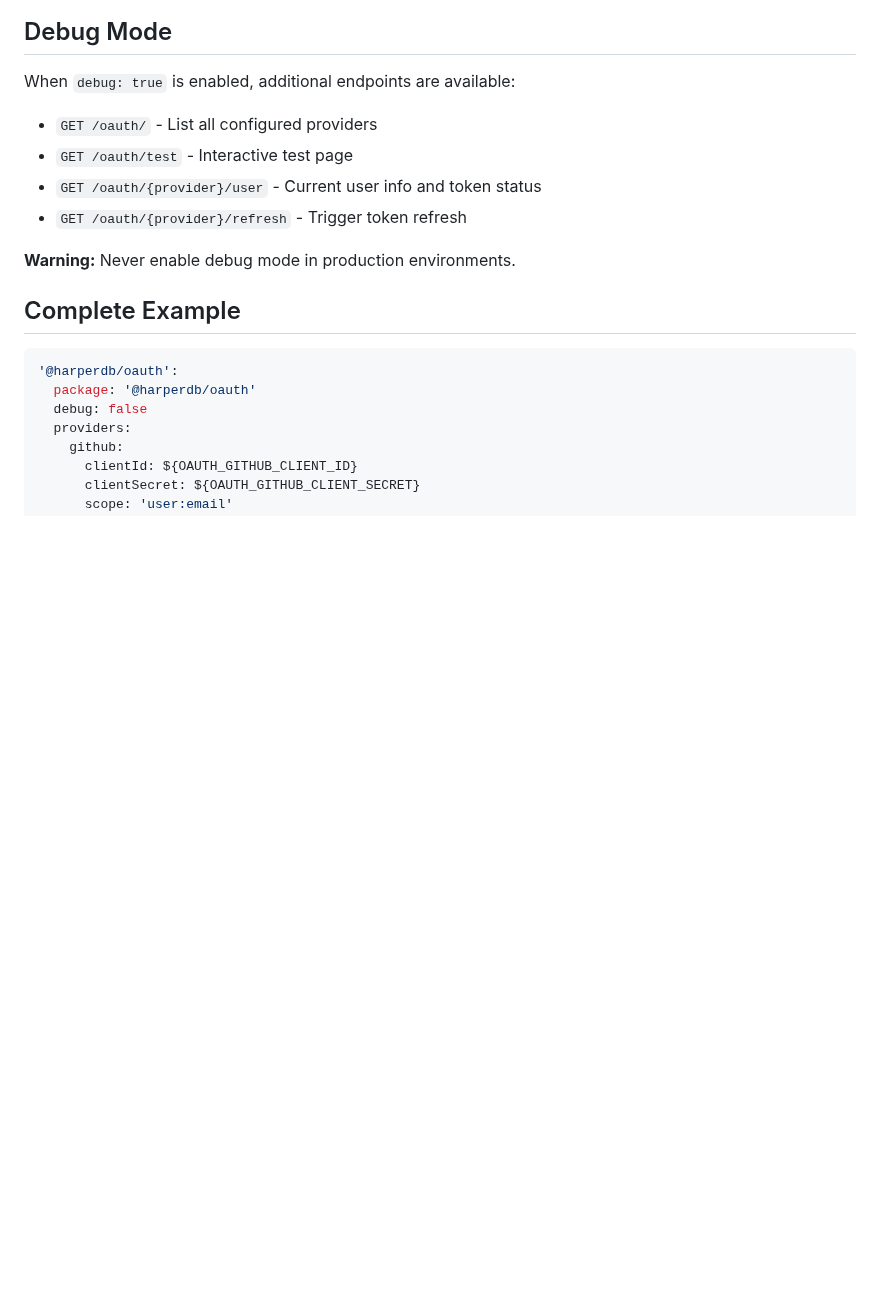
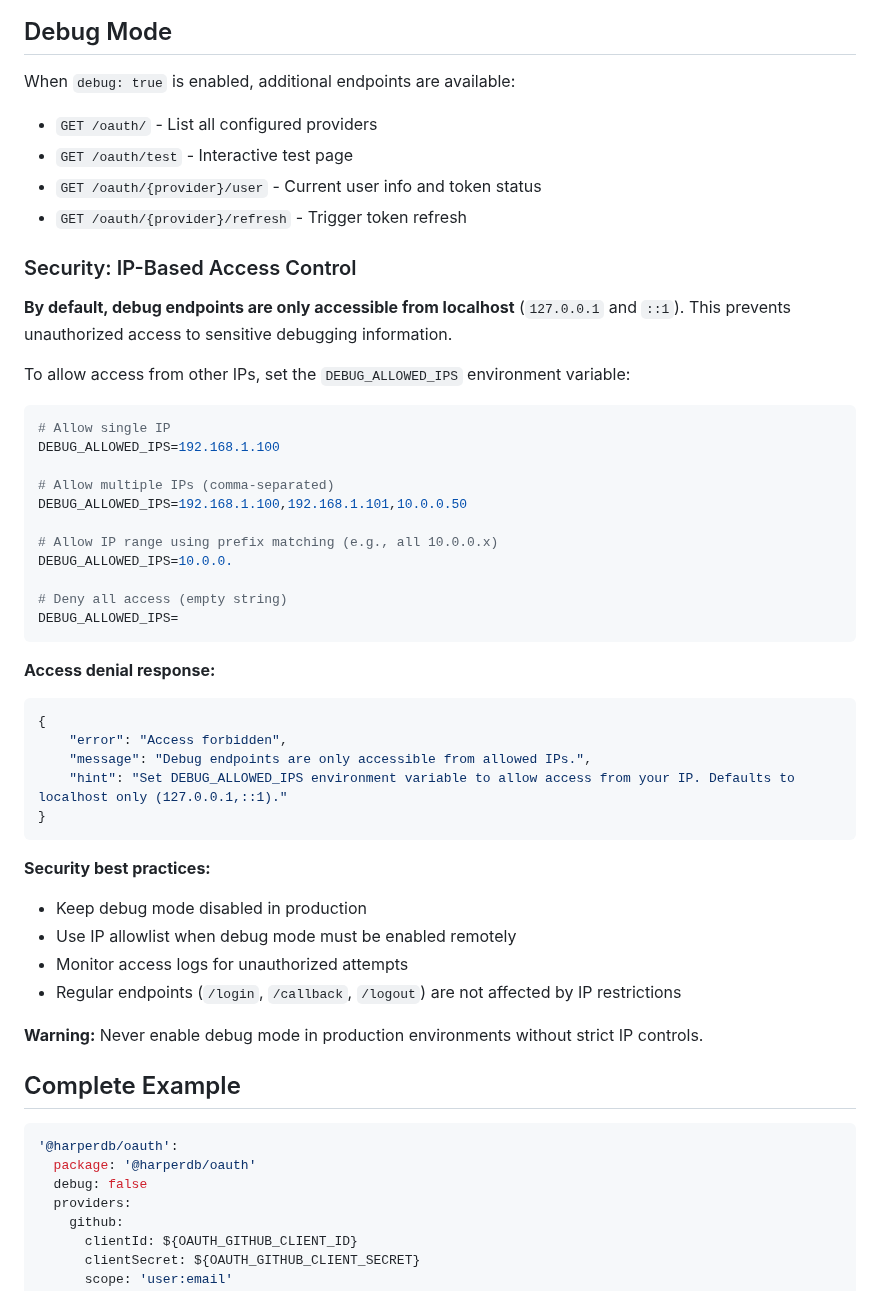
Before and after one commit to HarperFast/oauth, a Markdown page: docs/configuration.md, the part around the change. Drawn GitHub-style; blank space fills up the shorter version.

Commit message:
Document new env var for debug ip allow list

````diff
--- a/docs/configuration.md
+++ b/docs/configuration.md
@@ -300,7 +300,44 @@ When `debug: true` is enabled, additional endpoints are available:
 - `GET /oauth/{provider}/user` - Current user info and token status
 - `GET /oauth/{provider}/refresh` - Trigger token refresh
 
-**Warning:** Never enable debug mode in production environments.
+### Security: IP-Based Access Control
+
+**By default, debug endpoints are only accessible from localhost** (`127.0.0.1` and `::1`). This prevents unauthorized access to sensitive debugging information.
+
+To allow access from other IPs, set the `DEBUG_ALLOWED_IPS` environment variable:
+
+```bash
+# Allow single IP
+DEBUG_ALLOWED_IPS=192.168.1.100
+
+# Allow multiple IPs (comma-separated)
+DEBUG_ALLOWED_IPS=192.168.1.100,192.168.1.101,10.0.0.50
+
+# Allow IP range using prefix matching (e.g., all 10.0.0.x)
+DEBUG_ALLOWED_IPS=10.0.0.
+
+# Deny all access (empty string)
+DEBUG_ALLOWED_IPS=
+```
+
+**Access denial response:**
+
+```json
+{
+	"error": "Access forbidden",
+	"message": "Debug endpoints are only accessible from allowed IPs.",
+	"hint": "Set DEBUG_ALLOWED_IPS environment variable to allow access from your IP. Defaults to localhost only (127.0.0.1,::1)."
+}
+```
+
+**Security best practices:**
+
+- Keep debug mode disabled in production
+- Use IP allowlist when debug mode must be enabled remotely
+- Monitor access logs for unauthorized attempts
+- Regular endpoints (`/login`, `/callback`, `/logout`) are not affected by IP restrictions
+
+**Warning:** Never enable debug mode in production environments without strict IP controls.
 
 ## Complete Example
 
````
